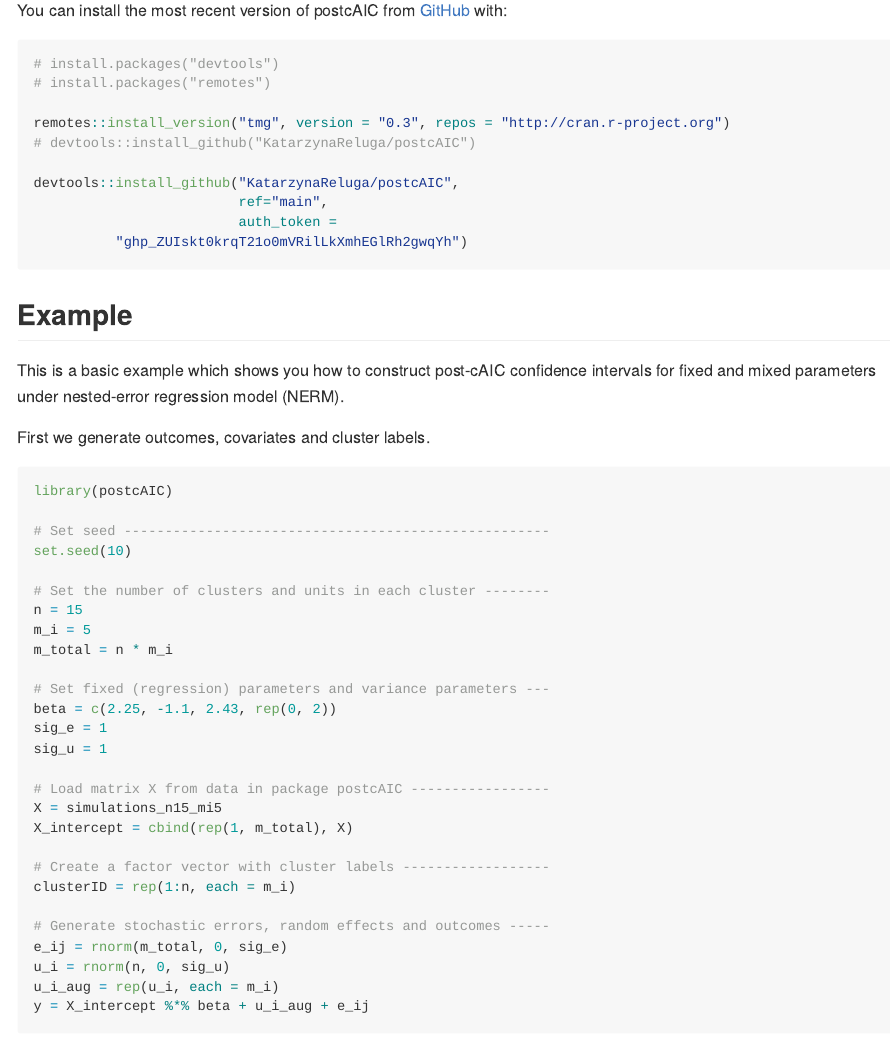
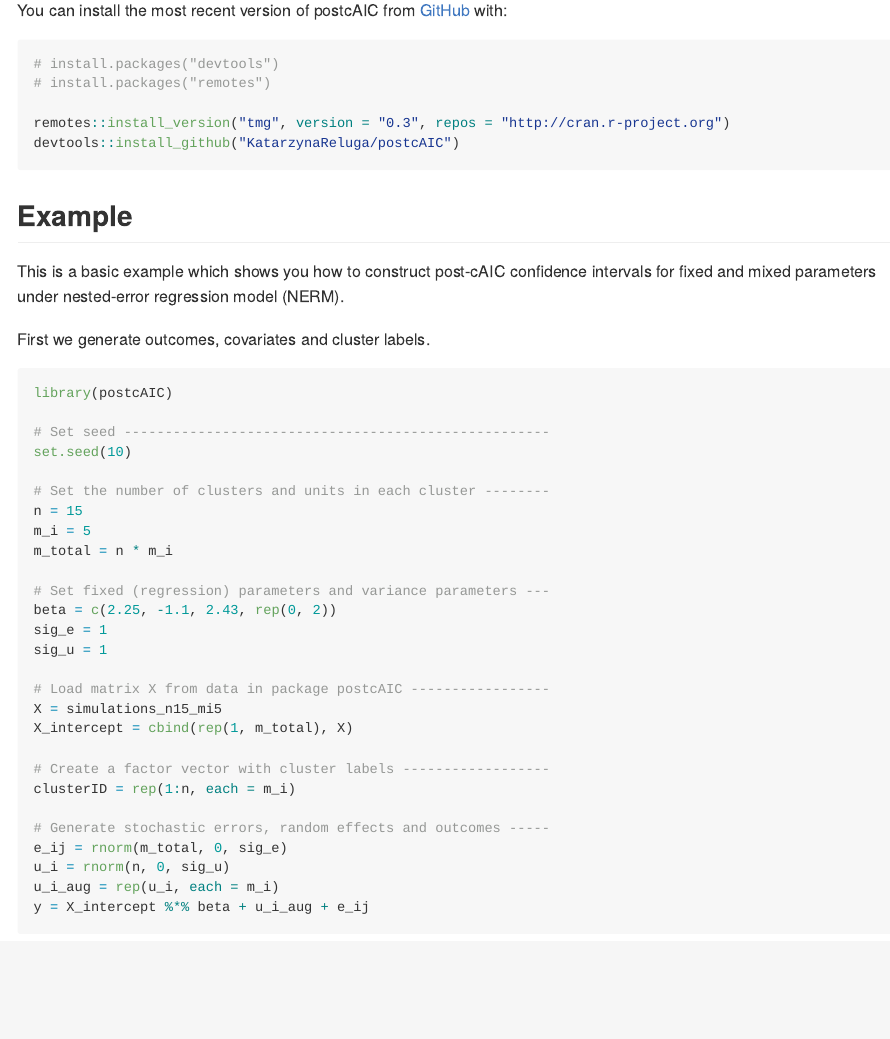
Before and after one commit to KatarzynaReluga/postcAIC, an R Markdown document (README.Rmd): the page in a window 1100 px wide, from 470 px down. The pictures show the output file README.md that the author committed with the source, drawn offline in the style of GitHub.

Commit message:
Update README

````diff
--- a/README.Rmd
+++ b/README.Rmd
@@ -37,12 +37,7 @@ You can install the most recent version of postcAIC from [GitHub](https://github
 # install.packages("remotes")
 
 remotes::install_version("tmg", version = "0.3", repos = "http://cran.r-project.org")
-# devtools::install_github("KatarzynaReluga/postcAIC")
-
-devtools::install_github("KatarzynaReluga/postcAIC",
-                         ref="main",
-                         auth_token =
-          "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")
+devtools::install_github("KatarzynaReluga/postcAIC")
 ```
 
 ## Example
````
Also changed, not shown: README.md.
